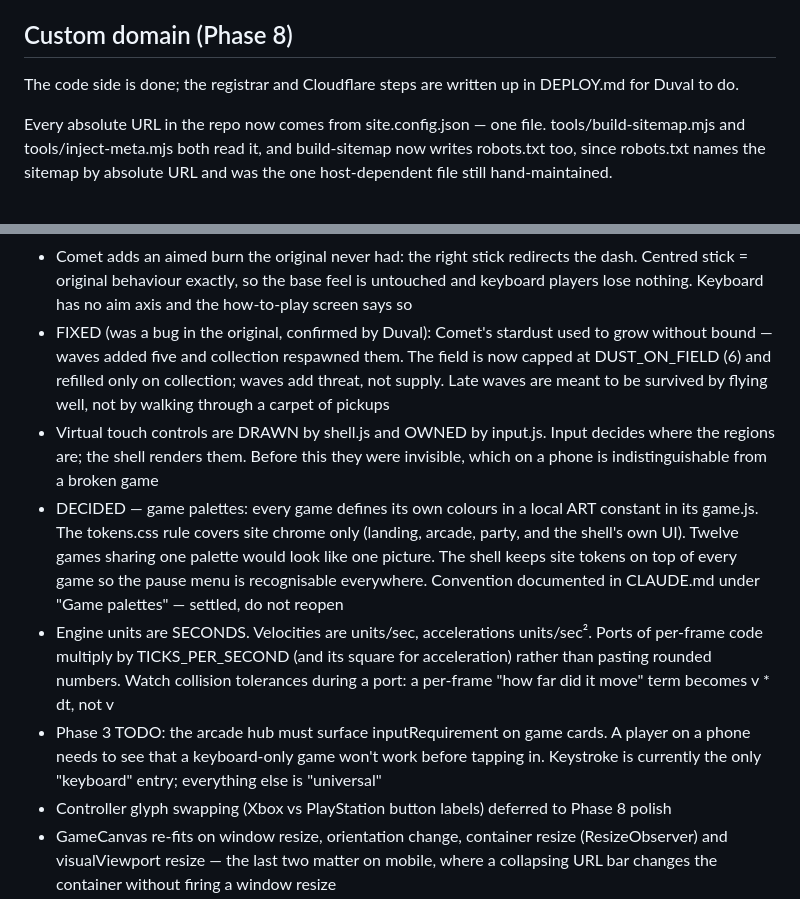
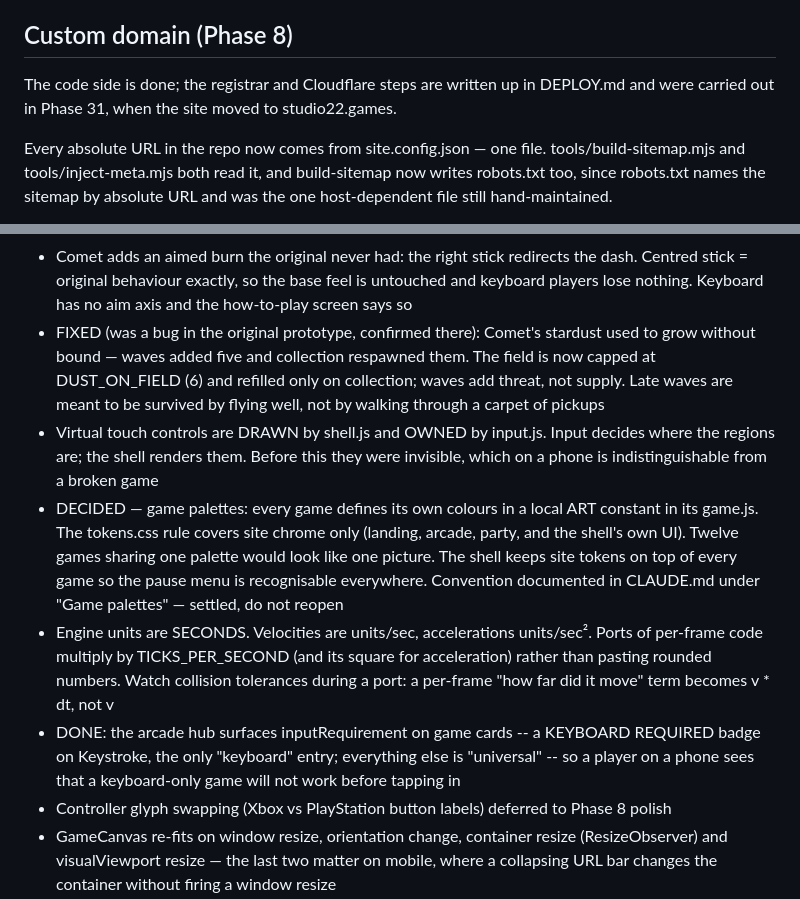
Before and after one commit to DJ-Studio22/studio22, a Markdown page: PROGRESS.md, 2 parts joined by grey strips. Rendered like a GitHub page.

```diff
--- a/PROGRESS.md
+++ b/PROGRESS.md
@@ -948,7 +948,8 @@ DEPLOY.md for why per-game cards were not built.
 ## Custom domain (Phase 8)
 
 The code side is done; the registrar and Cloudflare steps are written up in
-DEPLOY.md for Duval to do.
+DEPLOY.md and were carried out in Phase 31, when the site moved to
+studio22.games.
 
 Every absolute URL in the repo now comes from site.config.json — one file.
 tools/build-sitemap.mjs and tools/inject-meta.mjs both read it, and
@@ -979,11 +980,11 @@ Moving domain is: edit site.config.json, run the two tools, build, push.
 - Player colours are tokens (--color-player-1..8 in tokens.css), measured 6.3:1 to 15.9:1 against --color-bg-0. Colour never carries meaning alone: every player also shows a number and a name
 - Hero video is BUILT BUT OFF. index.html has data-hero-video="" on the hero; putting a path in it turns the scrub on, empty requests nothing. Encoding spec is in HERO-VIDEO.md — keyframe every 6 frames is the part that matters, normal keyframe spacing stutters. Desktop only, skipped entirely below 1024px, no mobile encode exists
 - Comet adds an aimed burn the original never had: the right stick redirects the dash. Centred stick = original behaviour exactly, so the base feel is untouched and keyboard players lose nothing. Keyboard has no aim axis and the how-to-play screen says so
-- FIXED (was a bug in the original, confirmed by Duval): Comet's stardust used to grow without bound — waves added five and collection respawned them. The field is now capped at DUST_ON_FIELD (6) and refilled only on collection; waves add threat, not supply. Late waves are meant to be survived by flying well, not by walking through a carpet of pickups
+- FIXED (was a bug in the original prototype, confirmed there): Comet's stardust used to grow without bound — waves added five and collection respawned them. The field is now capped at DUST_ON_FIELD (6) and refilled only on collection; waves add threat, not supply. Late waves are meant to be survived by flying well, not by walking through a carpet of pickups
 - Virtual touch controls are DRAWN by shell.js and OWNED by input.js. Input decides where the regions are; the shell renders them. Before this they were invisible, which on a phone is indistinguishable from a broken game
 - DECIDED — game palettes: every game defines its own colours in a local ART constant in its game.js. The tokens.css rule covers site chrome only (landing, arcade, party, and the shell's own UI). Twelve games sharing one palette would look like one picture. The shell keeps site tokens on top of every game so the pause menu is recognisable everywhere. Convention documented in CLAUDE.md under "Game palettes" — settled, do not reopen
 - Engine units are SECONDS. Velocities are units/sec, accelerations units/sec². Ports of per-frame code multiply by TICKS_PER_SECOND (and its square for acceleration) rather than pasting rounded numbers. Watch collision tolerances during a port: a per-frame "how far did it move" term becomes v * dt, not v
-- Phase 3 TODO: the arcade hub must surface inputRequirement on game cards. A player on a phone needs to see that a keyboard-only game won't work before tapping in. Keystroke is currently the only "keyboard" entry; everything else is "universal"
+- DONE: the arcade hub surfaces inputRequirement on game cards -- a KEYBOARD REQUIRED badge on Keystroke, the only "keyboard" entry; everything else is "universal" -- so a player on a phone sees that a keyboard-only game will not work before tapping in
 - Controller glyph swapping (Xbox vs PlayStation button labels) deferred to Phase 8 polish
 - GameCanvas re-fits on window resize, orientation change, container resize (ResizeObserver) and visualViewport resize — the last two matter on mobile, where a collapsing URL bar changes the container without firing a window resize
 - RESOLVED: the 30fps seen on iPhone was iOS Low Power Mode throttling requestAnimationFrame, not an engine problem. Plugged in with LPM off: display 59Hz, fps 60, work 1.3ms. iOS does this silently and it looks identical to dropped frames, so compare measured display Hz against frame work time before suspecting the engine
```
Also changed, not shown: DEPLOY.md (+2 -2 lines), README.md (+11 -0 lines).
